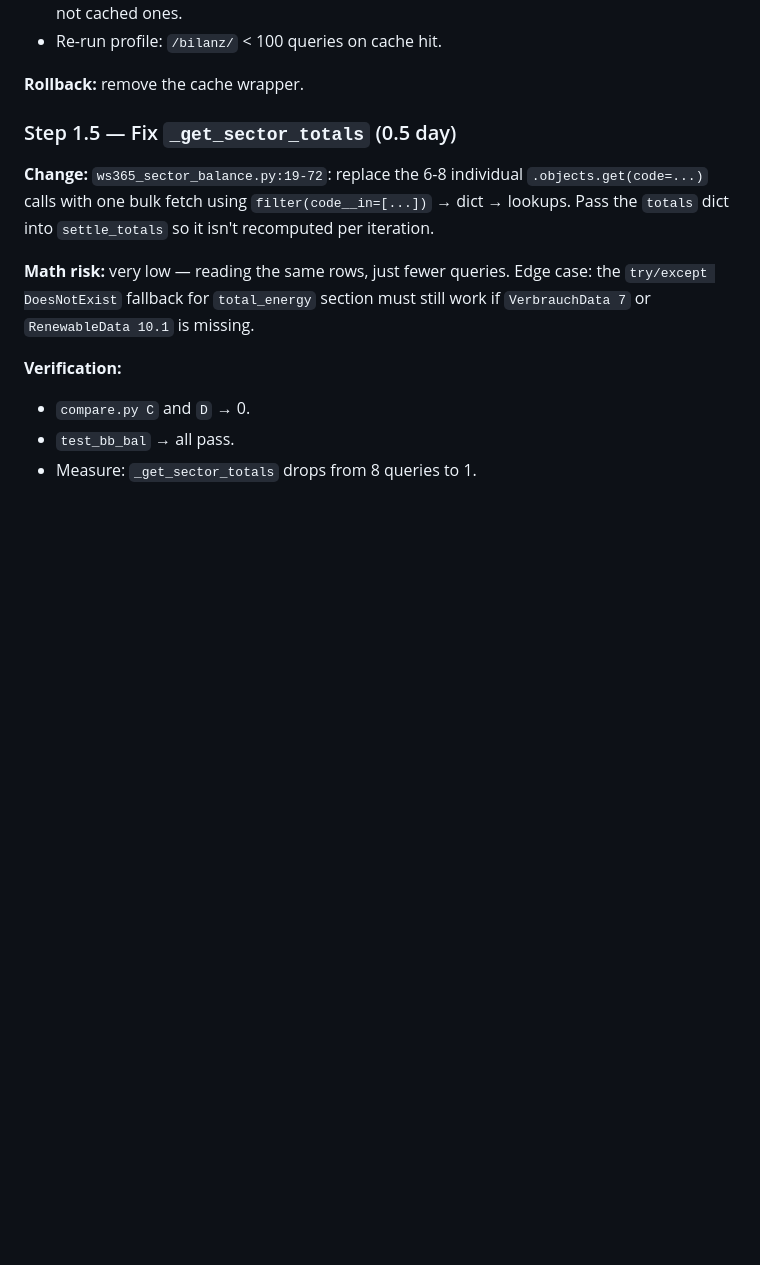
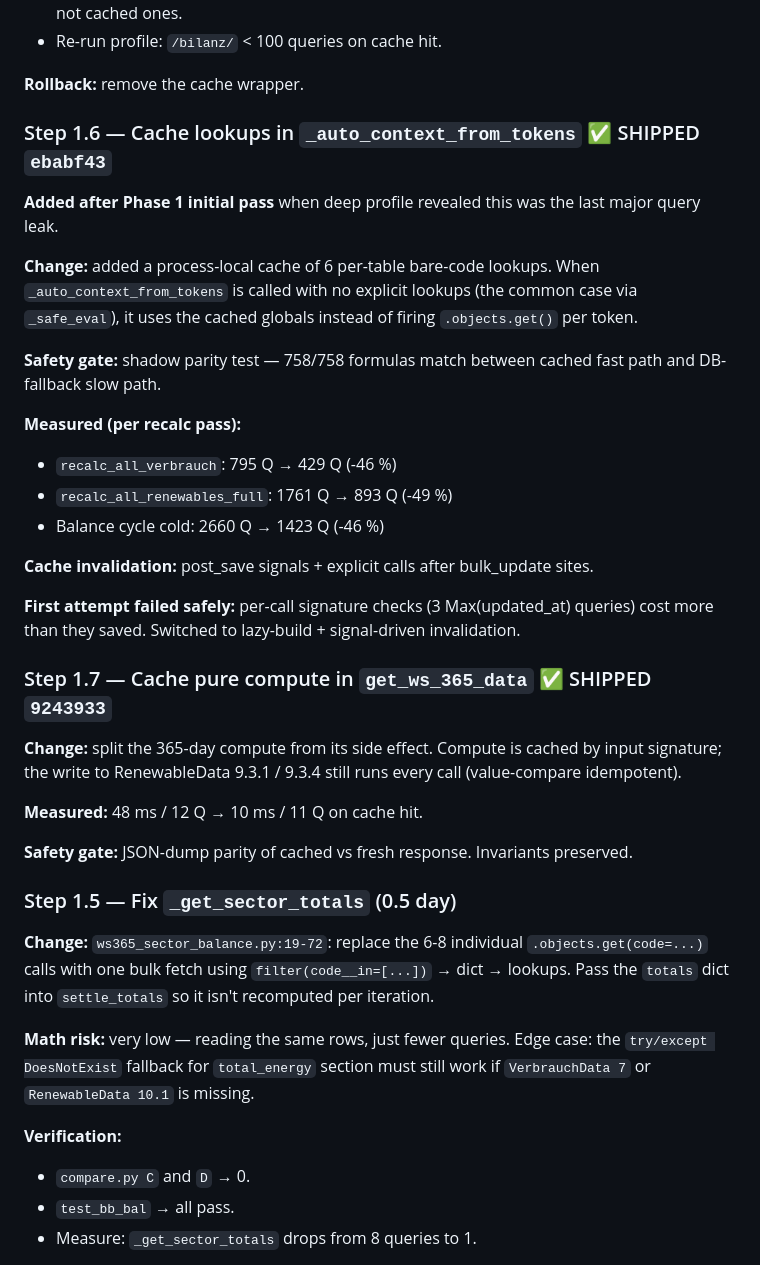
Before and after one commit to deepti1999/100prosim-runtime, a Markdown page: docs/ULTRAPLAN_2026-04-21.md, the part around the change. Rendered like a GitHub page; blank space fills up the shorter version.

```diff
--- a/docs/ULTRAPLAN_2026-04-21.md
+++ b/docs/ULTRAPLAN_2026-04-21.md
@@ -158,6 +158,31 @@ Invalidate by bumping `CalculationRun.id` on every recalc completion (already do
 - Re-run profile: `/bilanz/` < 100 queries on cache hit.
 
 **Rollback:** remove the cache wrapper.
+
+### Step 1.6 — Cache lookups in `_auto_context_from_tokens` ✅ SHIPPED `ebabf43`
+
+**Added after Phase 1 initial pass** when deep profile revealed this was the last major query leak.
+
+**Change:** added a process-local cache of 6 per-table bare-code lookups. When `_auto_context_from_tokens` is called with no explicit lookups (the common case via `_safe_eval`), it uses the cached globals instead of firing `.objects.get()` per token.
+
+**Safety gate:** shadow parity test — 758/758 formulas match between cached fast path and DB-fallback slow path.
+
+**Measured (per recalc pass):**
+- `recalc_all_verbrauch`: 795 Q → 429 Q (-46 %)
+- `recalc_all_renewables_full`: 1761 Q → 893 Q (-49 %)
+- Balance cycle cold: 2660 Q → 1423 Q (-46 %)
+
+**Cache invalidation:** post_save signals + explicit calls after bulk_update sites.
+
+**First attempt failed safely:** per-call signature checks (3 Max(updated_at) queries) cost more than they saved. Switched to lazy-build + signal-driven invalidation.
+
+### Step 1.7 — Cache pure compute in `get_ws_365_data` ✅ SHIPPED `9243933`
+
+**Change:** split the 365-day compute from its side effect. Compute is cached by input signature; the write to RenewableData 9.3.1 / 9.3.4 still runs every call (value-compare idempotent).
+
+**Measured:** 48 ms / 12 Q → 10 ms / 11 Q on cache hit.
+
+**Safety gate:** JSON-dump parity of cached vs fresh response. Invariants preserved.
 
 ### Step 1.5 — Fix `_get_sector_totals` (0.5 day)
 
```
Also changed, not shown: docs/PERF_SESSION_SUMMARY_2026-04-21.md (added, +325 -0 lines).
